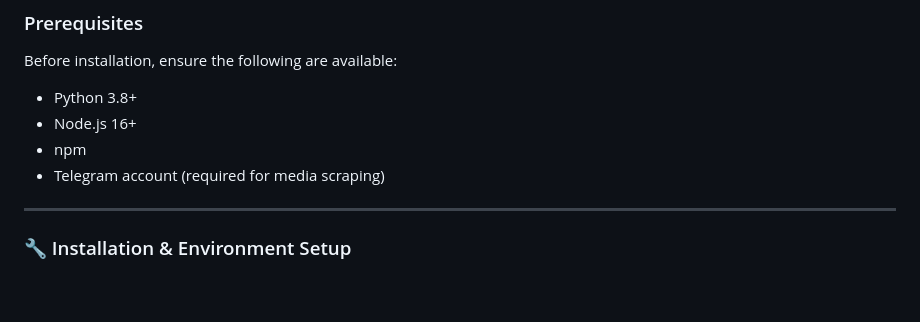
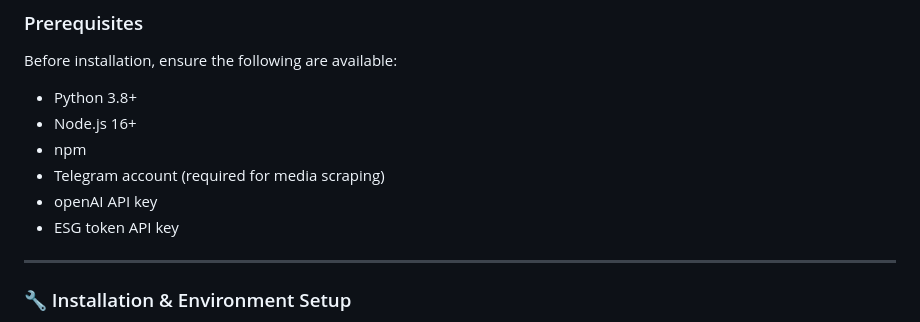
Before and after one commit to celeste-tan/dsa4265-investment-dashboard, a Markdown page: README.md, the part around the change. GitHub-like rendering; blank space fills up the shorter version.

Commit message:
Update README.md
- included openai and esg api keys as prerequisites

```diff
--- a/README.md
+++ b/README.md
@@ -40,6 +40,8 @@ Before installation, ensure the following are available:
 - Node.js 16+
 - npm
 - Telegram account (required for media scraping)
+- openAI API key
+- ESG token API key
 
 ---
 
```
